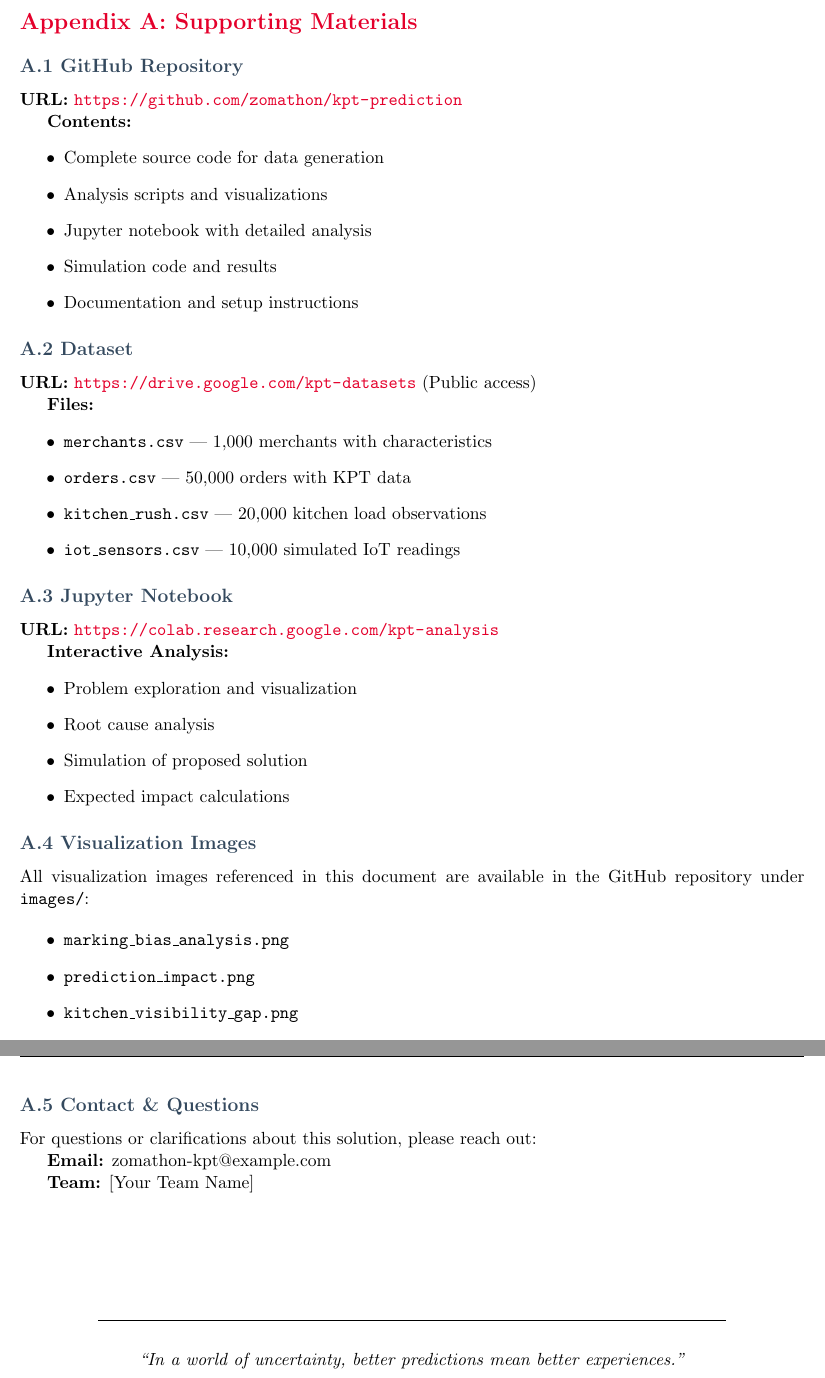
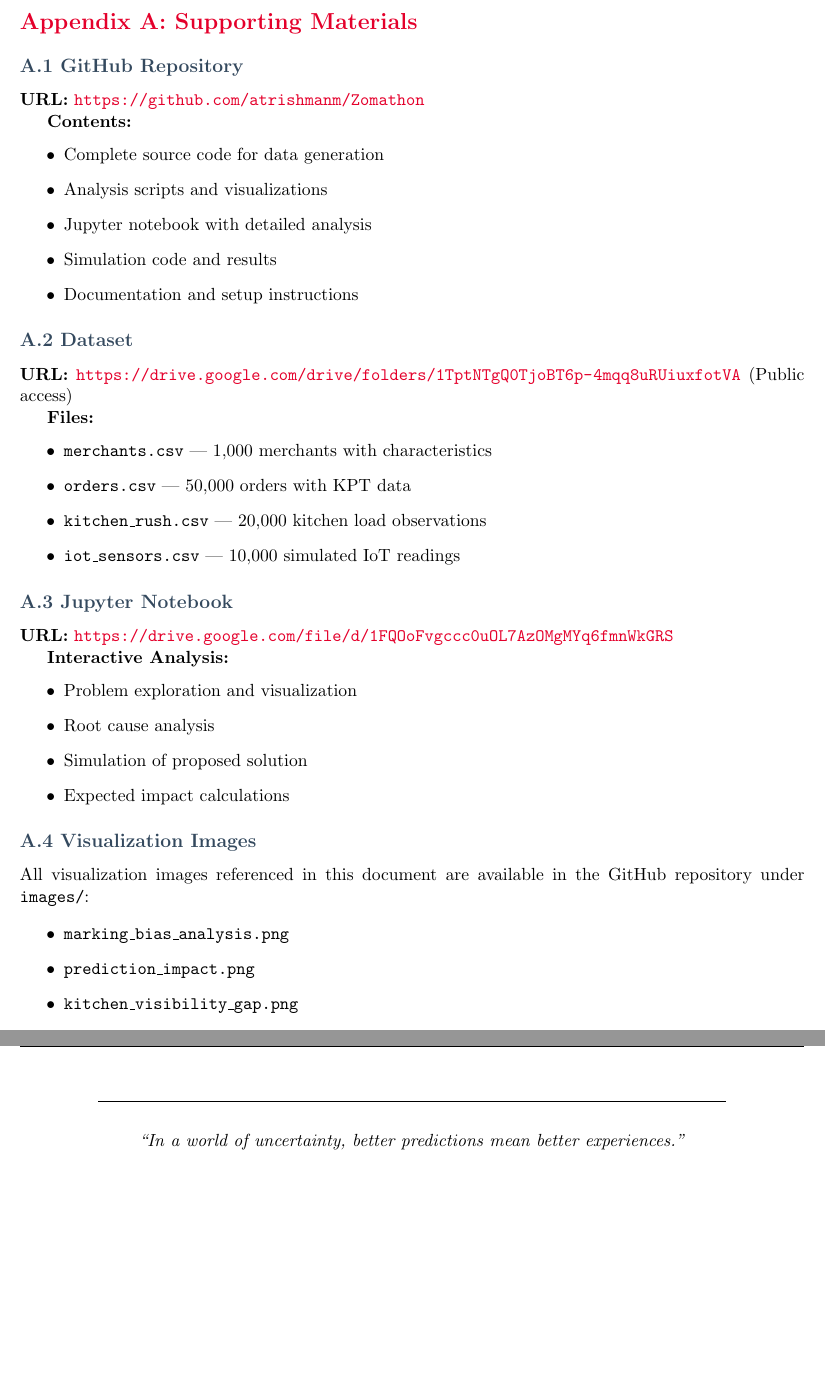
Before and after one commit to atrishmanm/Zomathon, a LaTeX document (latex/main.tex): two parts of pages 29 and 30 of 30, joined at a grey line, cut so that both start at the same text, the shorter picture padded with empty space. Compiled offline with pdfLaTeX.

Commit message:
Made a few changes

```diff
--- a/latex/main.tex
+++ b/latex/main.tex
@@ -52,7 +52,7 @@
     \vspace{0.5cm}
     \large A Multi-Signal Fusion Approach
 }
-\author{}
+\author{\textbf{Atrishman Mukherjee, Ansh Mathur, Supratik Dey}}
 \date{}
 
 \begin{document}
@@ -1293,7 +1293,7 @@ This is not just an incremental improvement — it's a fundamental rethinking of
 
 \subsection*{A.1 GitHub Repository}
 
-\textbf{URL:} \url{https://github.com/zomathon/kpt-prediction}
+\textbf{URL:} \url{https://github.com/atrishmanm/Zomathon}
 
 \textbf{Contents:}
 \begin{itemize}
@@ -1306,7 +1306,7 @@ This is not just an incremental improvement — it's a fundamental rethinking of
 
 \subsection*{A.2 Dataset}
 
-\textbf{URL:} \url{https://drive.google.com/kpt-datasets} (Public access)
+\textbf{URL:} \url{https://drive.google.com/drive/folders/1TptNTgQ0TjoBT6p-4mqq8uRUiuxfotVA} (Public access)
 
 \textbf{Files:}
 \begin{itemize}
@@ -1318,7 +1318,7 @@ This is not just an incremental improvement — it's a fundamental rethinking of
 
 \subsection*{A.3 Jupyter Notebook}
 
-\textbf{URL:} \url{https://colab.research.google.com/kpt-analysis}
+\textbf{URL:} \url{https://drive.google.com/file/d/1FQOoFvgccc0uOL7AzOMgMYq6fmnWkGRS}
 
 \textbf{Interactive Analysis:}
 \begin{itemize}
@@ -1340,14 +1340,6 @@ All visualization images referenced in this document are available in the GitHub
     \item \texttt{scalability\_analysis.png}
 \end{itemize}
 
-\subsection*{A.5 Contact \& Questions}
-
-For questions or clarifications about this solution, please reach out:
-
-\textbf{Email:} zomathon-kpt@example.com
-
-\textbf{Team:} [Your Team Name]
-
 \vspace{2cm}
 
 \begin{center}
```
Also changed, not shown: README.md, latex/main.pdf, latex/main.tex (6 more changed lines), 5 other files.
